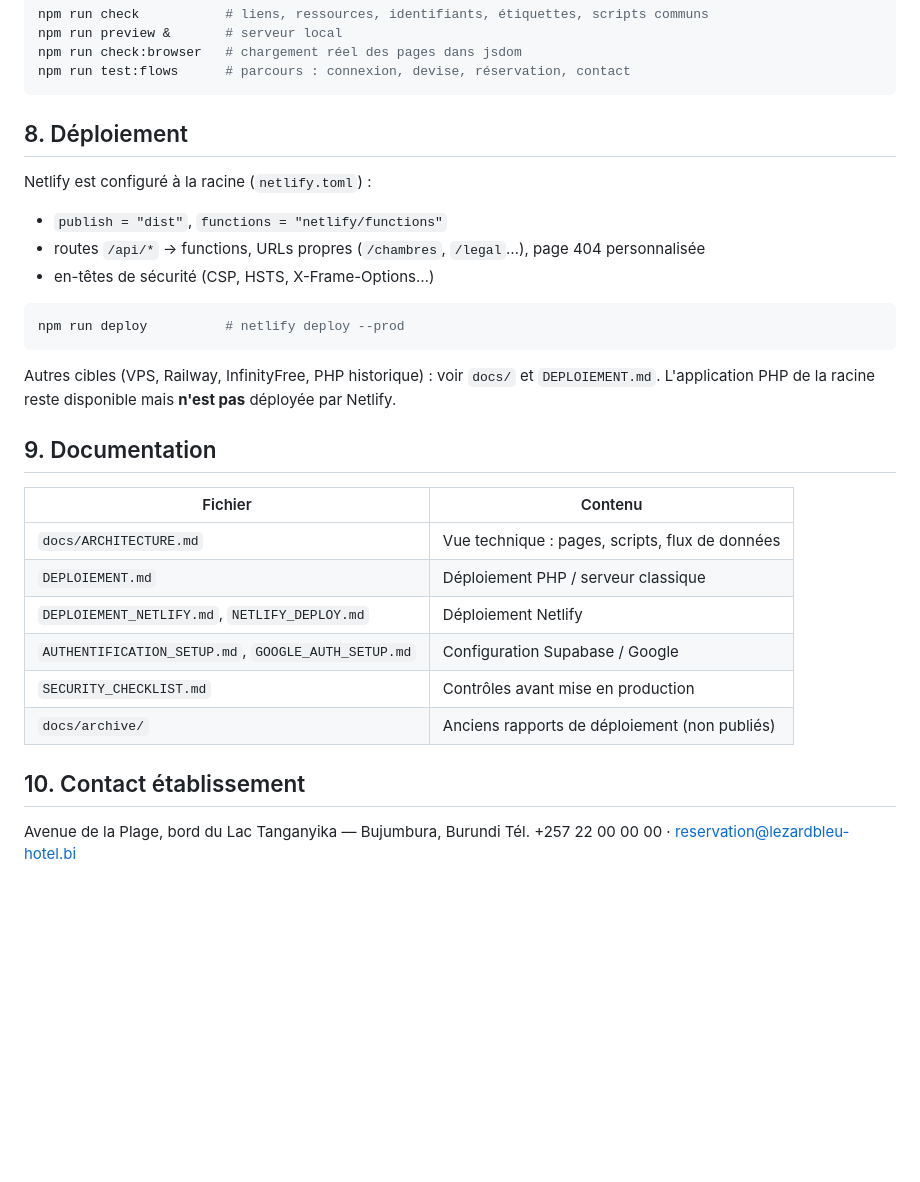
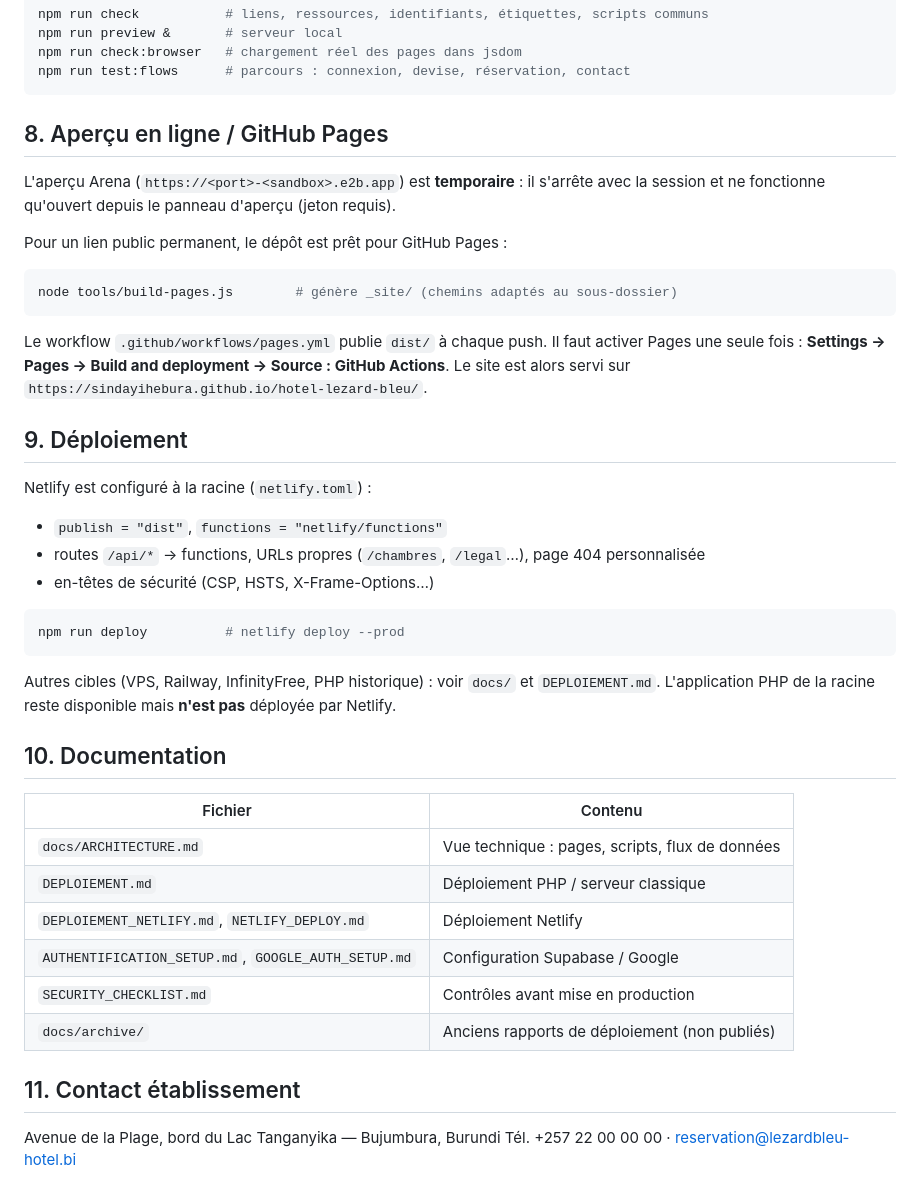
Before and after one commit to Sindayihebura/hotel-lezard-bleu, a Markdown page: README.md, the part around the change. GitHub-like rendering; blank space fills up the shorter version.

Commit message:
docs: aperçu temporaire vs GitHub Pages (lien public permanent)
Co-authored-by: arena-agent <297053741+arena-agent@users.noreply.github.com>

````diff
--- a/README.md
+++ b/README.md
@@ -128,7 +128,23 @@ npm run check:browser   # chargement réel des pages dans jsdom
 npm run test:flows      # parcours : connexion, devise, réservation, contact
 ```
 
-## 8. Déploiement
+## 8. Aperçu en ligne / GitHub Pages
+
+L'aperçu Arena (`https://<port>-<sandbox>.e2b.app`) est **temporaire** : il s'arrête
+avec la session et ne fonctionne qu'ouvert depuis le panneau d'aperçu (jeton requis).
+
+Pour un lien public permanent, le dépôt est prêt pour GitHub Pages :
+
+```bash
+node tools/build-pages.js        # génère _site/ (chemins adaptés au sous-dossier)
+```
+
+Le workflow `.github/workflows/pages.yml` publie `dist/` à chaque push.
+Il faut activer Pages une seule fois : **Settings → Pages → Build and deployment →
+Source : GitHub Actions**. Le site est alors servi sur
+`https://sindayihebura.github.io/hotel-lezard-bleu/`.
+
+## 9. Déploiement
 
 Netlify est configuré à la racine (`netlify.toml`) :
 
@@ -143,7 +159,7 @@ npm run deploy          # netlify deploy --prod
 Autres cibles (VPS, Railway, InfinityFree, PHP historique) : voir `docs/` et `DEPLOIEMENT.md`.
 L'application PHP de la racine reste disponible mais **n'est pas** déployée par Netlify.
 
-## 9. Documentation
+## 10. Documentation
 
 | Fichier | Contenu |
 | --- | --- |
@@ -154,7 +170,7 @@ L'application PHP de la racine reste disponible mais **n'est pas** déployée pa
 | `SECURITY_CHECKLIST.md` | Contrôles avant mise en production |
 | `docs/archive/` | Anciens rapports de déploiement (non publiés) |
 
-## 10. Contact établissement
+## 11. Contact établissement
 
 Avenue de la Plage, bord du Lac Tanganyika — Bujumbura, Burundi
 Tél. +257 22 00 00 00 · reservation@lezardbleu-hotel.bi
````
